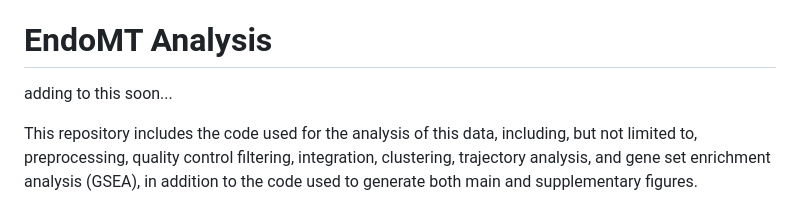
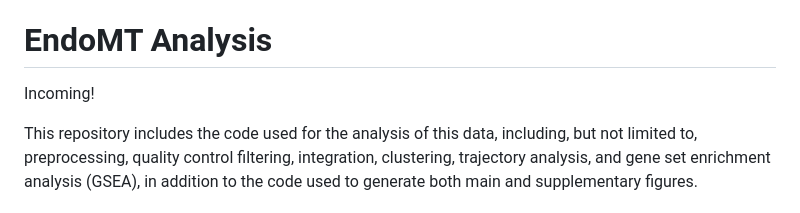
Before and after one commit to dgagler/5TGM1-Stromal, a Markdown page: README.md, the part around the change. Rendered like a GitHub page.

```diff
--- a/README.md
+++ b/README.md
@@ -356,6 +356,6 @@ Here you can see our UMAPs overlain with pseudotime values and split by experime
 # Gene Set Enrichment Analysis
 So we have identified changes in the relative abundance of our MSC-lineage and BMECs and gone on to show that our cellular differentiation trajectories are also different in our myeloma cells compared to our controls. Next, we want to assess the gene expression of these cells with a broad brush using Gene Set Enrichment Analysis (GSEA).
 # EndoMT Analysis
-adding to this soon...
+Incoming!
 
 This repository includes the code used for the analysis of this data, including, but not limited to, preprocessing, quality control filtering, integration, clustering, trajectory analysis, and gene set enrichment analysis (GSEA), in addition to the code used to generate both main and supplementary figures.
```
